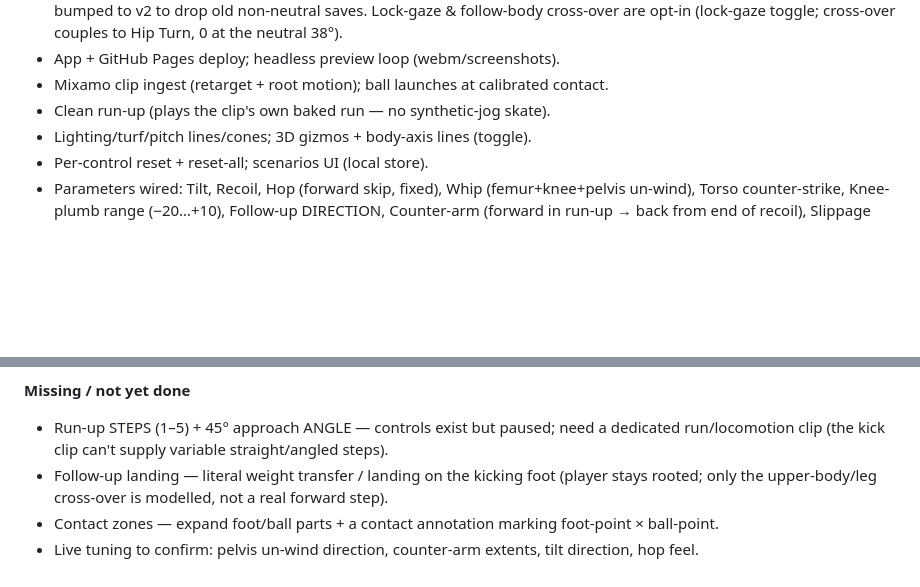
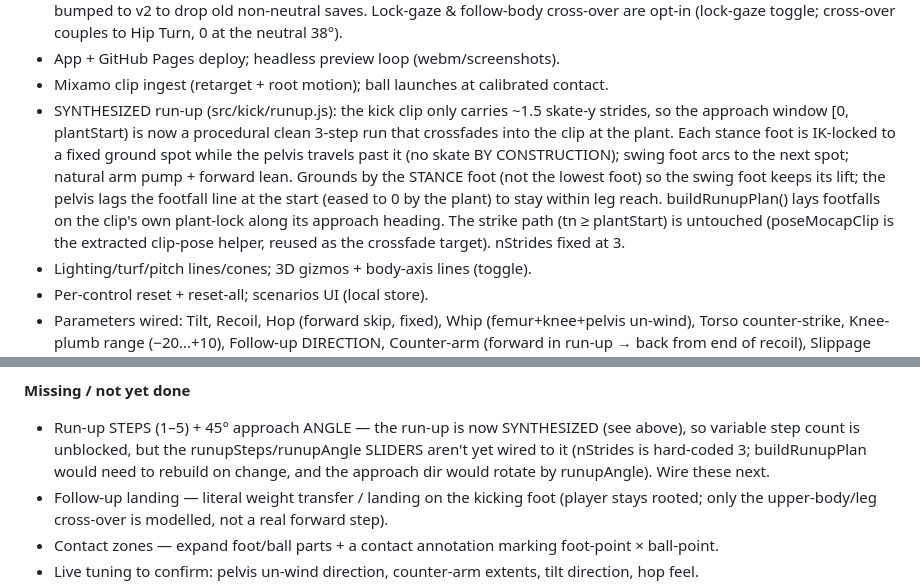
Before and after one commit to brainpulp/kick, a Markdown page: CLAUDE.md, 2 parts joined by grey strips. Rendered like a GitHub page; blank space fills up the shorter version.

Commit message:
Docs: record the synthesized run-up in the handoff checklist (#62)
Claude-Session: https://claude.ai/code/session_01NXgAqgmGK85Hs7sQtzBcFY

Co-authored-by: Claude <noreply@anthropic.com>

```diff
--- a/CLAUDE.md
+++ b/CLAUDE.md
@@ -54,7 +54,16 @@ https://app.notion.com/p/a0290648726c4551b6901818d5a74070
   toggle; cross-over couples to Hip Turn, 0 at the neutral 38°).
 - App + GitHub Pages deploy; headless preview loop (webm/screenshots).
 - Mixamo clip ingest (retarget + root motion); ball launches at calibrated contact.
-- Clean run-up (plays the clip's own baked run — no synthetic-jog skate).
+- SYNTHESIZED run-up (src/kick/runup.js): the kick clip only carries ~1.5 skate-y
+  strides, so the approach window [0, plantStart) is now a procedural clean 3-step
+  run that crossfades into the clip at the plant. Each stance foot is IK-locked to a
+  fixed ground spot while the pelvis travels past it (no skate BY CONSTRUCTION);
+  swing foot arcs to the next spot; natural arm pump + forward lean. Grounds by the
+  STANCE foot (not the lowest foot) so the swing foot keeps its lift; the pelvis lags
+  the footfall line at the start (eased to 0 by the plant) to stay within leg reach.
+  buildRunupPlan() lays footfalls on the clip's own plant-lock along its approach
+  heading. The strike path (tn ≥ plantStart) is untouched (poseMocapClip is the
+  extracted clip-pose helper, reused as the crossfade target). nStrides fixed at 3.
 - Lighting/turf/pitch lines/cones; 3D gizmos + body-axis lines (toggle).
 - Per-control reset + reset-all; scenarios UI (local store).
 - Parameters wired: Tilt, Recoil, Hop (forward skip, fixed), Whip (femur+knee+pelvis un-wind),
@@ -73,8 +82,10 @@ https://app.notion.com/p/a0290648726c4551b6901818d5a74070
   foot and swings the kicking leg up & ACROSS the midline (cross-over over the plant foot).
 
 **Missing / not yet done**
-- Run-up STEPS (1–5) + 45° approach ANGLE — controls exist but paused; need a dedicated
-  run/locomotion clip (the kick clip can't supply variable straight/angled steps).
+- Run-up STEPS (1–5) + 45° approach ANGLE — the run-up is now SYNTHESIZED (see above),
+  so variable step count is unblocked, but the runupSteps/runupAngle SLIDERS aren't yet
+  wired to it (nStrides is hard-coded 3; buildRunupPlan would need to rebuild on change,
+  and the approach dir would rotate by runupAngle). Wire these next.
 - Follow-up landing — literal weight transfer / landing on the kicking foot (player stays
   rooted; only the upper-body/leg cross-over is modelled, not a real forward step).
 - Contact zones — expand foot/ball parts + a contact annotation marking foot-point × ball-point.
```
